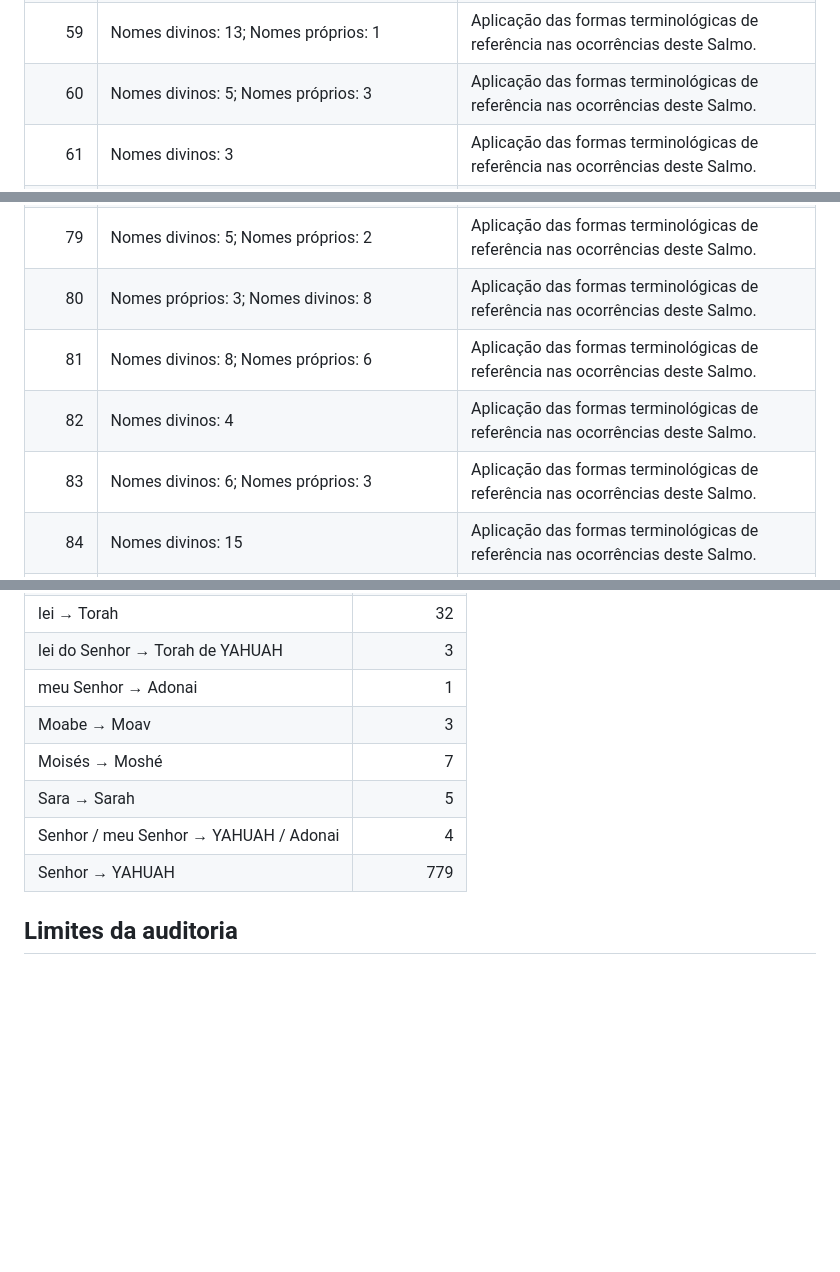
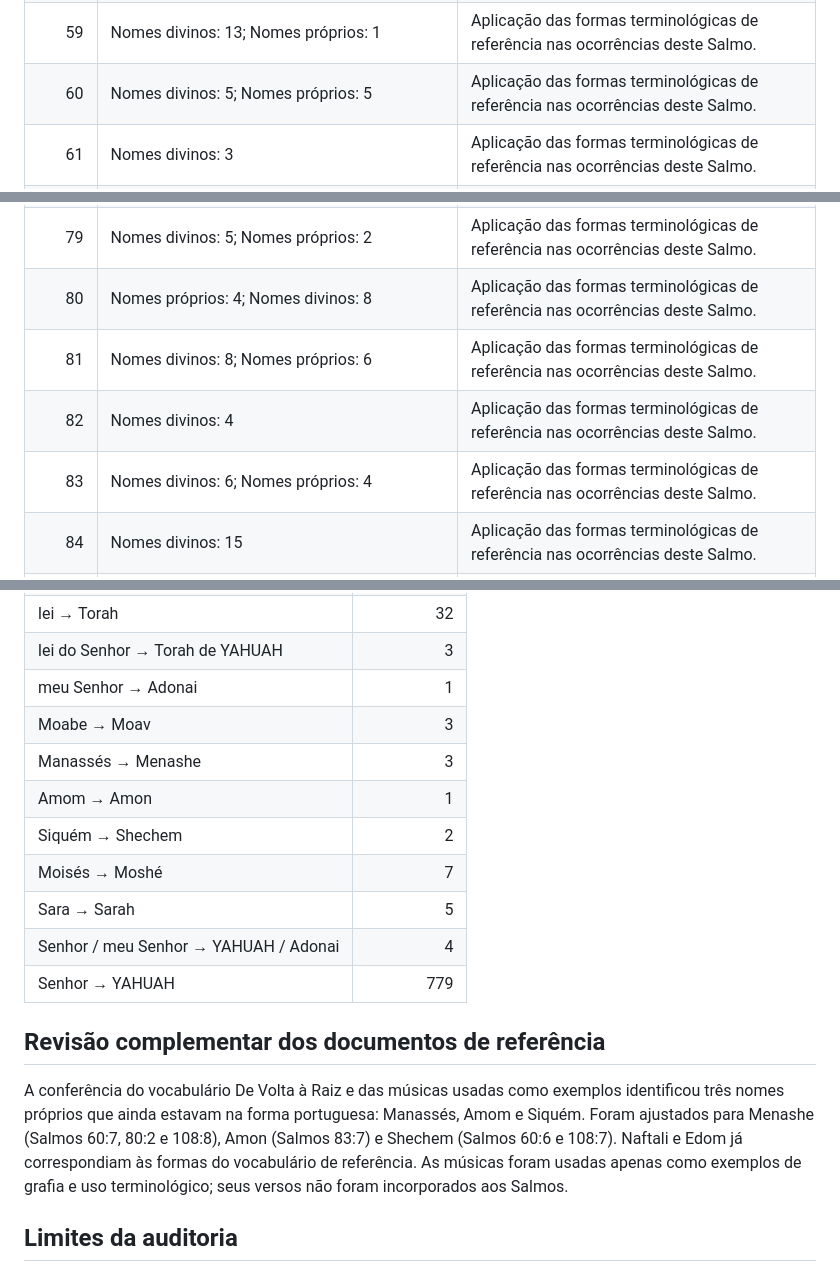
Before and after one commit to outocarlos003-lang/Salmos, a Markdown page: docs/relatorio-adaptacao-terminologica.md, 3 parts joined by grey strips. Drawn GitHub-style; blank space fills up the shorter version.

Commit message:
Registra revisão complementar contra documentos de referência

```diff
--- a/docs/relatorio-adaptacao-terminologica.md
+++ b/docs/relatorio-adaptacao-terminologica.md
@@ -84,7 +84,7 @@ Os 15 arquivos JSON foram preservados como estrutura de dados da aplicação. Pe
 | 57 | Nomes divinos: 8 | Aplicação das formas terminológicas de referência nas ocorrências deste Salmo. |
 | 58 | Nomes divinos: 3 | Aplicação das formas terminológicas de referência nas ocorrências deste Salmo. |
 | 59 | Nomes divinos: 13; Nomes próprios: 1 | Aplicação das formas terminológicas de referência nas ocorrências deste Salmo. |
-| 60 | Nomes divinos: 5; Nomes próprios: 3 | Aplicação das formas terminológicas de referência nas ocorrências deste Salmo. |
+| 60 | Nomes divinos: 5; Nomes próprios: 5 | Aplicação das formas terminológicas de referência nas ocorrências deste Salmo. |
 | 61 | Nomes divinos: 3 | Aplicação das formas terminológicas de referência nas ocorrências deste Salmo. |
 | 62 | Nomes divinos: 8 | Aplicação das formas terminológicas de referência nas ocorrências deste Salmo. |
 | 63 | Nomes divinos: 3 | Aplicação das formas terminológicas de referência nas ocorrências deste Salmo. |
@@ -104,10 +104,10 @@ Os 15 arquivos JSON foram preservados como estrutura de dados da aplicação. Pe
 | 77 | Nomes divinos: 12; Termos espirituais: 2; Nomes próprios: 1 | Aplicação das formas terminológicas de referência nas ocorrências deste Salmo. |
 | 78 | Nomes divinos: 19; Escrituras e instrução: 2; Nomes próprios: 14; Termos espirituais: 1 | Aplicação das formas terminológicas de referência nas ocorrências deste Salmo. |
 | 79 | Nomes divinos: 5; Nomes próprios: 2 | Aplicação das formas terminológicas de referência nas ocorrências deste Salmo. |
-| 80 | Nomes próprios: 3; Nomes divinos: 8 | Aplicação das formas terminológicas de referência nas ocorrências deste Salmo. |
+| 80 | Nomes próprios: 4; Nomes divinos: 8 | Aplicação das formas terminológicas de referência nas ocorrências deste Salmo. |
 | 81 | Nomes divinos: 8; Nomes próprios: 6 | Aplicação das formas terminológicas de referência nas ocorrências deste Salmo. |
 | 82 | Nomes divinos: 4 | Aplicação das formas terminológicas de referência nas ocorrências deste Salmo. |
-| 83 | Nomes divinos: 6; Nomes próprios: 3 | Aplicação das formas terminológicas de referência nas ocorrências deste Salmo. |
+| 83 | Nomes divinos: 6; Nomes próprios: 4 | Aplicação das formas terminológicas de referência nas ocorrências deste Salmo. |
 | 84 | Nomes divinos: 15 | Aplicação das formas terminológicas de referência nas ocorrências deste Salmo. |
 | 85 | Nomes divinos: 6 | Aplicação das formas terminológicas de referência nas ocorrências deste Salmo. |
 | 86 | Nomes divinos: 16 | Aplicação das formas terminológicas de referência nas ocorrências deste Salmo. |
@@ -198,11 +198,18 @@ Os 15 arquivos JSON foram preservados como estrutura de dados da aplicação. Pe
 | lei do Senhor → Torah de YAHUAH | 3 |
 | meu Senhor → Adonai | 1 |
 | Moabe → Moav | 3 |
+| Manassés → Menashe | 3 |
+| Amom → Amon | 1 |
+| Siquém → Shechem | 2 |
 | Moisés → Moshé | 7 |
 | Sara → Sarah | 5 |
 | Senhor / meu Senhor → YAHUAH / Adonai | 4 |
 | Senhor → YAHUAH | 779 |
 
+## Revisão complementar dos documentos de referência
+
+A conferência do vocabulário De Volta à Raiz e das músicas usadas como exemplos identificou três nomes próprios que ainda estavam na forma portuguesa: Manassés, Amom e Siquém. Foram ajustados para Menashe (Salmos 60:7, 80:2 e 108:8), Amon (Salmos 83:7) e Shechem (Salmos 60:6 e 108:7). Naftali e Edom já correspondiam às formas do vocabulário de referência. As músicas foram usadas apenas como exemplos de grafia e uso terminológico; seus versos não foram incorporados aos Salmos.
+
 ## Limites da auditoria
 
 A verificação confirma estrutura e registra as substituições terminológicas; não afirma equivalência crítica com manuscritos hebraicos nem substitui colação palavra por palavra com uma edição bíblica específica. As mudanças podem ser conferidas no histórico de commits desta branch.
```
Also changed, not shown: other parts of docs/relatorio-adaptacao-terminologica.md (+1 -1 lines).
